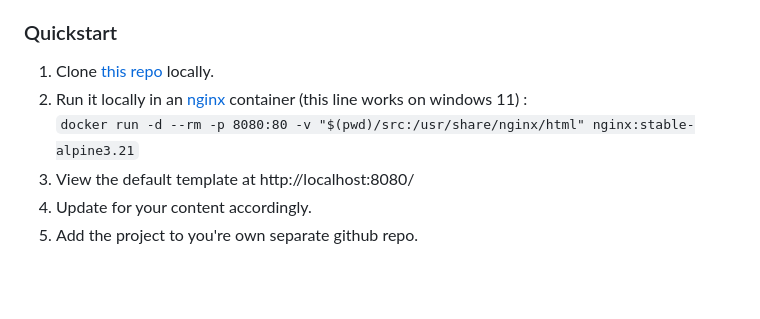
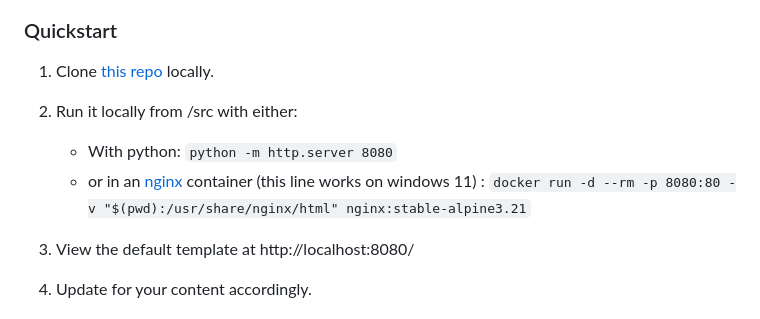
Before and after one commit to EcologyComputing/vanilla-compost, a Markdown page: README.md, the part around the change. Drawn GitHub-style; blank space fills up the shorter version.

Commit message:
adding python option for local dev.

```diff
--- a/README.md
+++ b/README.md
@@ -6,8 +6,11 @@ A simple static blog template based on [markdown](https://www.markdownguide.org/
 https://vanilla-compost.netlify.app/
 ### Quickstart
 1. Clone [this repo](https://github.com/EcologyComputing/vanilla-compost) locally.
-2. Run it locally in an [nginx](https://nginx.org/) container (this line works on windows 11)  :
-``docker run -d --rm -p 8080:80 -v "$(pwd)/src:/usr/share/nginx/html" nginx:stable-alpine3.21``
+2. Run it locally from /src with either:
+
+    - With python: ``python -m http.server 8080``
+    - or in an [nginx](https://nginx.org/) container (this line works on windows 11)  :  ``docker run -d --rm -p 8080:80 -v "$(pwd):/usr/share/nginx/html" nginx:stable-alpine3.21``
+
 3. View the default template at http://localhost:8080/
 4. Update for your content accordingly.
 5. Add the project to you're own separate github repo.
```
